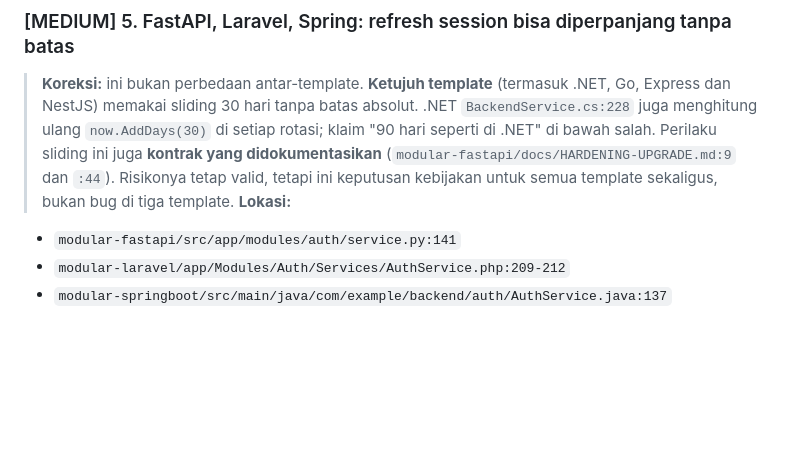
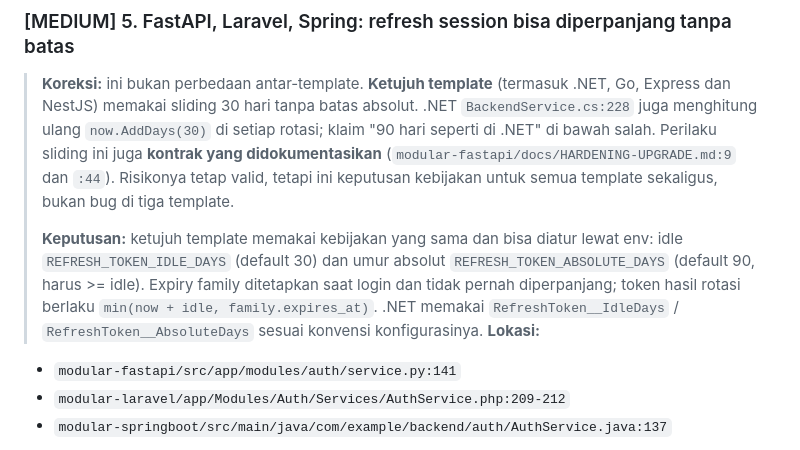
Before and after one commit to RidhuanDEV/backend-modular, a Markdown page: review-backend.md, the part around the change. Drawn GitHub-style; blank space fills up the shorter version.

Commit message:
docs: record the refresh session policy decision in the review

```diff
--- a/review-backend.md
+++ b/review-backend.md
@@ -108,6 +108,8 @@ Email disimpan apa adanya. Unique index di PostgreSQL case-sensitive (MySQL tida
 ### [MEDIUM] 5. FastAPI, Laravel, Spring: refresh session bisa diperpanjang tanpa batas
 
 > **Koreksi:** ini bukan perbedaan antar-template. **Ketujuh template** (termasuk .NET, Go, Express dan NestJS) memakai sliding 30 hari tanpa batas absolut. .NET `BackendService.cs:228` juga menghitung ulang `now.AddDays(30)` di setiap rotasi; klaim "90 hari seperti di .NET" di bawah salah. Perilaku sliding ini juga **kontrak yang didokumentasikan** (`modular-fastapi/docs/HARDENING-UPGRADE.md:9` dan `:44`). Risikonya tetap valid, tetapi ini keputusan kebijakan untuk semua template sekaligus, bukan bug di tiga template.
+>
+> **Keputusan:** ketujuh template memakai kebijakan yang sama dan bisa diatur lewat env: idle `REFRESH_TOKEN_IDLE_DAYS` (default 30) dan umur absolut `REFRESH_TOKEN_ABSOLUTE_DAYS` (default 90, harus >= idle). Expiry family ditetapkan saat login dan tidak pernah diperpanjang; token hasil rotasi berlaku `min(now + idle, family.expires_at)`. .NET memakai `RefreshToken__IdleDays` / `RefreshToken__AbsoluteDays` sesuai konvensi konfigurasinya.
 **Lokasi:**
 - `modular-fastapi/src/app/modules/auth/service.py:141`
 - `modular-laravel/app/Modules/Auth/Services/AuthService.php:209-212`
```
